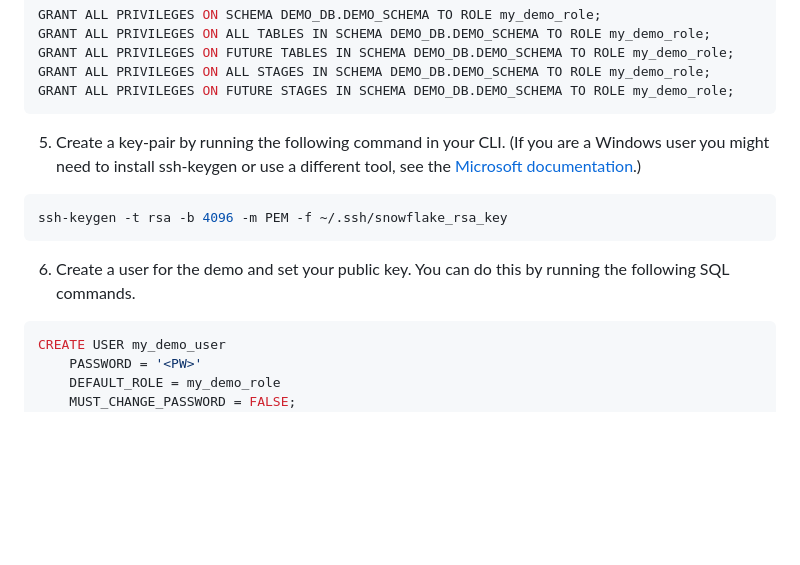
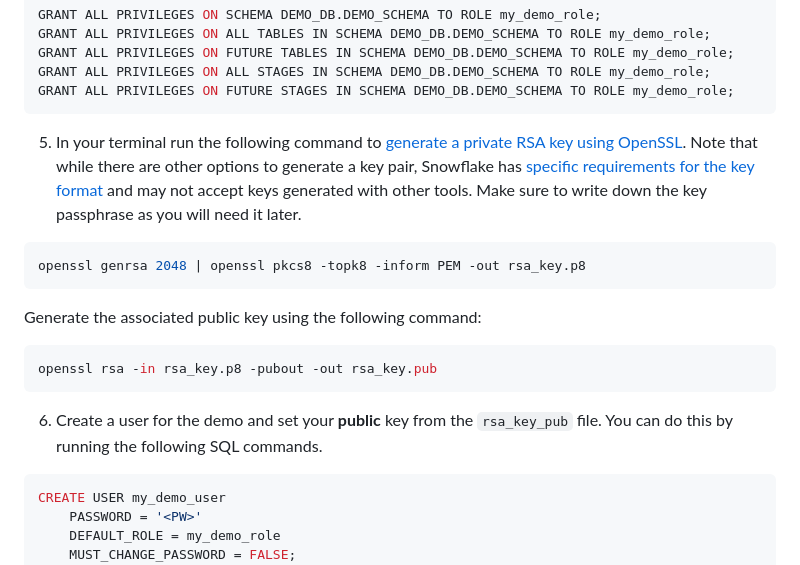
Before and after one commit to astronomer/webinar-demos, a Markdown page: README.md, the part around the change. Drawn GitHub-style; blank space fills up the shorter version.

````diff
--- a/README.md
+++ b/README.md
@@ -51,13 +51,19 @@ GRANT ALL PRIVILEGES ON ALL STAGES IN SCHEMA DEMO_DB.DEMO_SCHEMA TO ROLE my_demo
 GRANT ALL PRIVILEGES ON FUTURE STAGES IN SCHEMA DEMO_DB.DEMO_SCHEMA TO ROLE my_demo_role;
 ```
 
-5. Create a key-pair by running the following command in your CLI. (If you are a Windows user you might need to install ssh-keygen or use a different tool, see the [Microsoft documentation](https://learn.microsoft.com/en-us/viva/glint/setup/sftp-ssh-key-gen).)
+5. In your terminal run the following command to [generate a private RSA key using OpenSSL](https://docs.openssl.org/master/man1/openssl-genrsa/). Note that while there are other options to generate a key pair, Snowflake has [specific requirements for the key format](https://docs.snowflake.com/en/user-guide/key-pair-auth) and may not accept keys generated with other tools. Make sure to write down the key passphrase as you will need it later.
 
 ```bash
-ssh-keygen -t rsa -b 4096 -m PEM -f ~/.ssh/snowflake_rsa_key
+openssl genrsa 2048 | openssl pkcs8 -topk8 -inform PEM -out rsa_key.p8
 ```
 
-6. Create a user for the demo and set your public key. You can do this by running the following SQL commands.
+Generate the associated public key using the following command:
+
+```bash
+openssl rsa -in rsa_key.p8 -pubout -out rsa_key.pub
+```
+
+6. Create a user for the demo and set your **public** key from the `rsa_key_pub` file. You can do this by running the following SQL commands.
 
 ```sql
 CREATE USER my_demo_user
````
